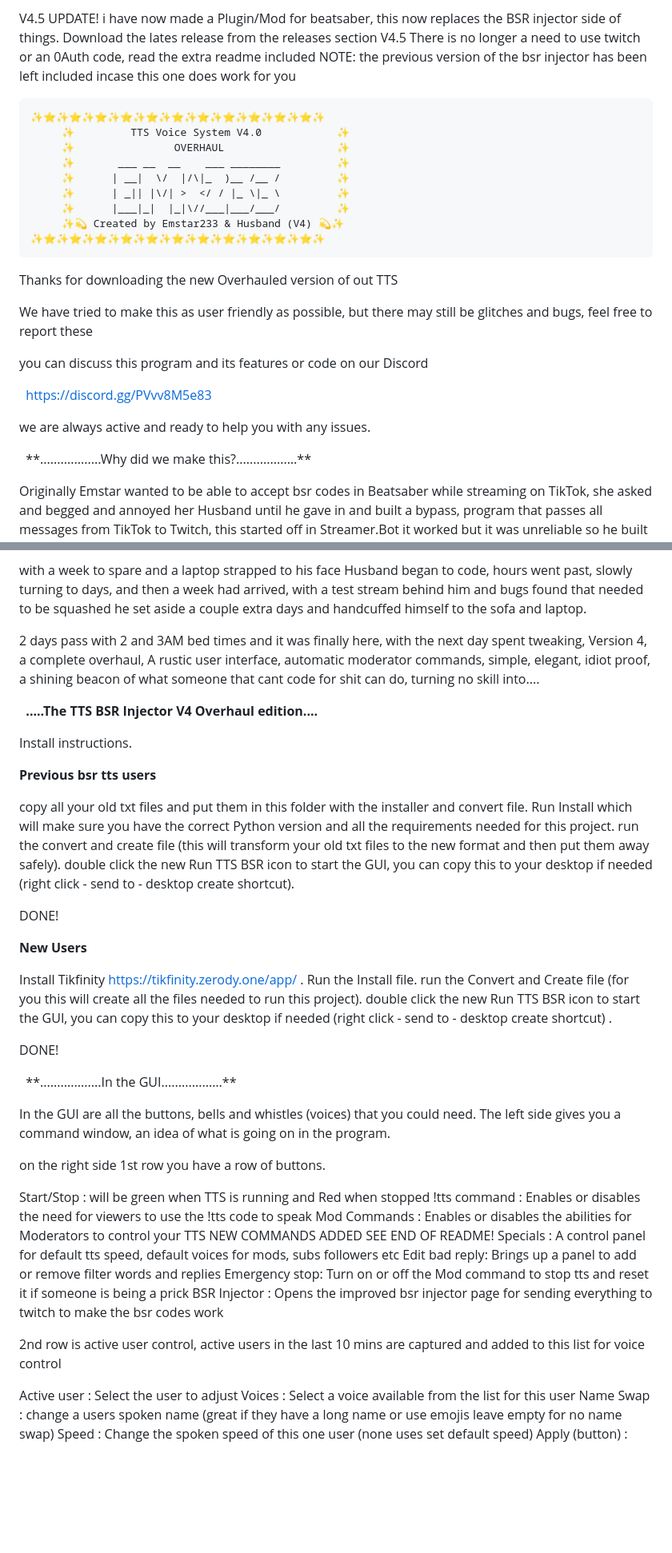
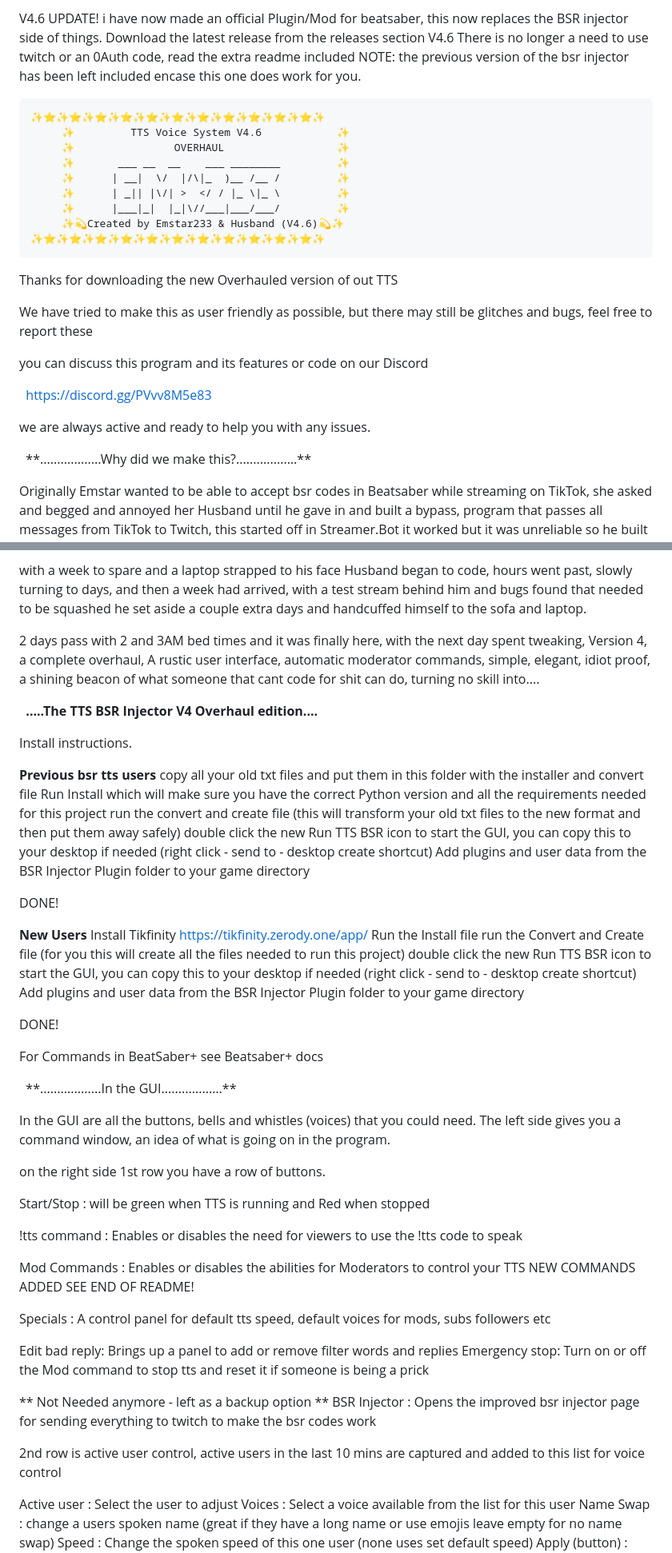
Before and after one commit to Panther-Dust22/TikTok-Live-TTS-BSR-Injector, a Markdown page: Readme.md, 2 parts joined by grey strips. Shown at 80% size. Rendered like a GitHub page; blank space fills up the shorter version.

````diff
--- a/Readme.md
+++ b/Readme.md
@@ -1,25 +1,21 @@
-V4.5 UPDATE!
-i have now made a Plugin/Mod for beatsaber, this now replaces the BSR injector side of things.
-Download the lates release from the releases section V4.5
-There is no longer a need to use twitch or an 0Auth code, read the extra readme included
-NOTE: the previous version of the bsr injector has been left included incase this one does work for you
+V4.6 UPDATE! i have now made an official Plugin/Mod for beatsaber, this now replaces the BSR injector side of things.
+Download the latest release from the releases section V4.6 There is no longer a need to use twitch or an 0Auth code,
+read the extra readme included NOTE: the previous version of the bsr injector has been left included encase this one does work for you.
 
 ```
 ✨⭐✨⭐✨⭐✨⭐✨⭐✨⭐✨⭐✨⭐✨⭐✨⭐✨⭐✨
-     ✨         TTS Voice System V4.0            ✨
+     ✨         TTS Voice System V4.6            ✨
      ✨                OVERHAUL                  ✨
      ✨       ___ __  __    ___ ________         ✨
      ✨      | __|  \/  |/\|_  )__ /__ /         ✨
      ✨      | _|| |\/| >  </ / |_ \|_ \         ✨
      ✨      |___|_|  |_|\//___|___/___/         ✨
-     ✨💫 Created by Emstar233 & Husband (V4) 💫✨
+     ✨💫Created by Emstar233 & Husband (V4.6)💫✨
 ✨⭐✨⭐✨⭐✨⭐✨⭐✨⭐✨⭐✨⭐✨⭐✨⭐✨⭐✨
 ```
 
 
 Thanks for downloading the new Overhauled version of out TTS
-
-
 
 We have tried to make this as user friendly as possible,
 but there may still be glitches and bugs, feel free to report these
@@ -28,14 +24,9 @@ you can discuss this program and its features or code on our Discord
 
                https://discord.gg/PVvv8M5e83
 
-
-
 we are always active and ready to help you with any issues.
 
              \*\*..................Why did we make this?...............…\*\*
-
-
-
 
 
 Originally Emstar wanted to be able to accept bsr codes in Beatsaber while streaming on TikTok,
@@ -56,11 +47,10 @@ slowly turning to days, and then a week had arrived, with a test stream behind h
 found that needed to be squashed he set aside a couple extra days and
 handcuffed himself to the sofa and laptop.
 
-
-
 2 days pass with 2 and 3AM bed times and it was finally here, with the next day spent tweaking,
 Version 4, a complete overhaul, A rustic user interface, automatic moderator commands, simple,
 elegant, idiot proof, a shining beacon of what someone that cant code for shit can do, turning no skill into....
+
 
 
                   **.....The TTS BSR Injector V4 Overhaul edition....**
@@ -68,42 +58,56 @@ elegant, idiot proof, a shining beacon of what someone that cant code for shit c
 Install instructions.
 
 **Previous bsr tts users**
-
-copy all your old txt files and put them in this folder with the installer and convert file.
-Run Install which will make sure you have the correct Python version and all the requirements needed for this project.
-run the convert and create file (this will transform your old txt files to the new format and then put them away safely).
-double click the new Run TTS BSR icon to start the GUI, you can copy this to your desktop if needed (right click - send to - desktop create shortcut).
+copy all your old txt files and put them in this folder with the installer and convert file
+Run Install which will make sure you have the correct Python version and all the requirements needed for this project
+run the convert and create file (this will transform your old txt files to the new format and then put them away safely)
+double click the new Run TTS BSR icon to start the GUI, you can copy this to your desktop if needed (right click - send to - desktop create shortcut)
+Add plugins and user data from the BSR Injector Plugin folder to your game directory
 
 DONE!
 
-
 **New Users**
-
-Install Tikfinity https://tikfinity.zerody.one/app/ .
-Run the Install file.
-run the Convert and Create file (for you this will create all the files needed to run this project).
-double click the new Run TTS BSR icon to start the GUI, you can copy this to your desktop if needed (right click - send to - desktop create shortcut) .
+Install Tikfinity https://tikfinity.zerody.one/app/
+Run the Install file
+run the Convert and Create file (for you this will create all the files needed to run this project)
+double click the new Run TTS BSR icon to start the GUI, you can copy this to your desktop if needed (right click - send to - desktop create shortcut)
+Add plugins and user data from the BSR Injector Plugin folder to your game directory
 
 DONE!
 
+For Commands in BeatSaber+ see Beatsaber+ docs
+
                     \*\*..................In the GUI...............…\*\*
+
 
 
 
 In the GUI are all the buttons, bells and whistles (voices) that you could need.
 The left side gives you a command window, an idea of what is going on in the program.
 
+
+
 on the right side 1st row you have a row of buttons.
 
+
+
 Start/Stop    : will be green when TTS is running and Red when stopped
+
 !tts command  : Enables or disables the need for viewers to use the !tts code to speak
+
 Mod Commands  : Enables or disables the abilities for Moderators to control your TTS NEW COMMANDS ADDED SEE END OF README!
+
 Specials      : A control panel for default tts speed, default voices for mods, subs followers etc
+
 Edit bad reply: Brings up a panel to add or remove filter words and replies
 Emergency stop: Turn on or off the Mod command to stop tts and reset it if someone is being a prick
+
+** Not Needed anymore - left as a backup option **
 BSR Injector  : Opens the improved bsr injector page for sending everything to twitch to make the bsr codes work
 
+
 2nd row is active user control, active users in the last 10 mins are captured and added to this list for voice control
+
 
 Active user       : Select the user to adjust
 Voices            : Select a voice available from the list for this user
````
Also changed, not shown: other parts of Readme.md (+2 -15 lines).
